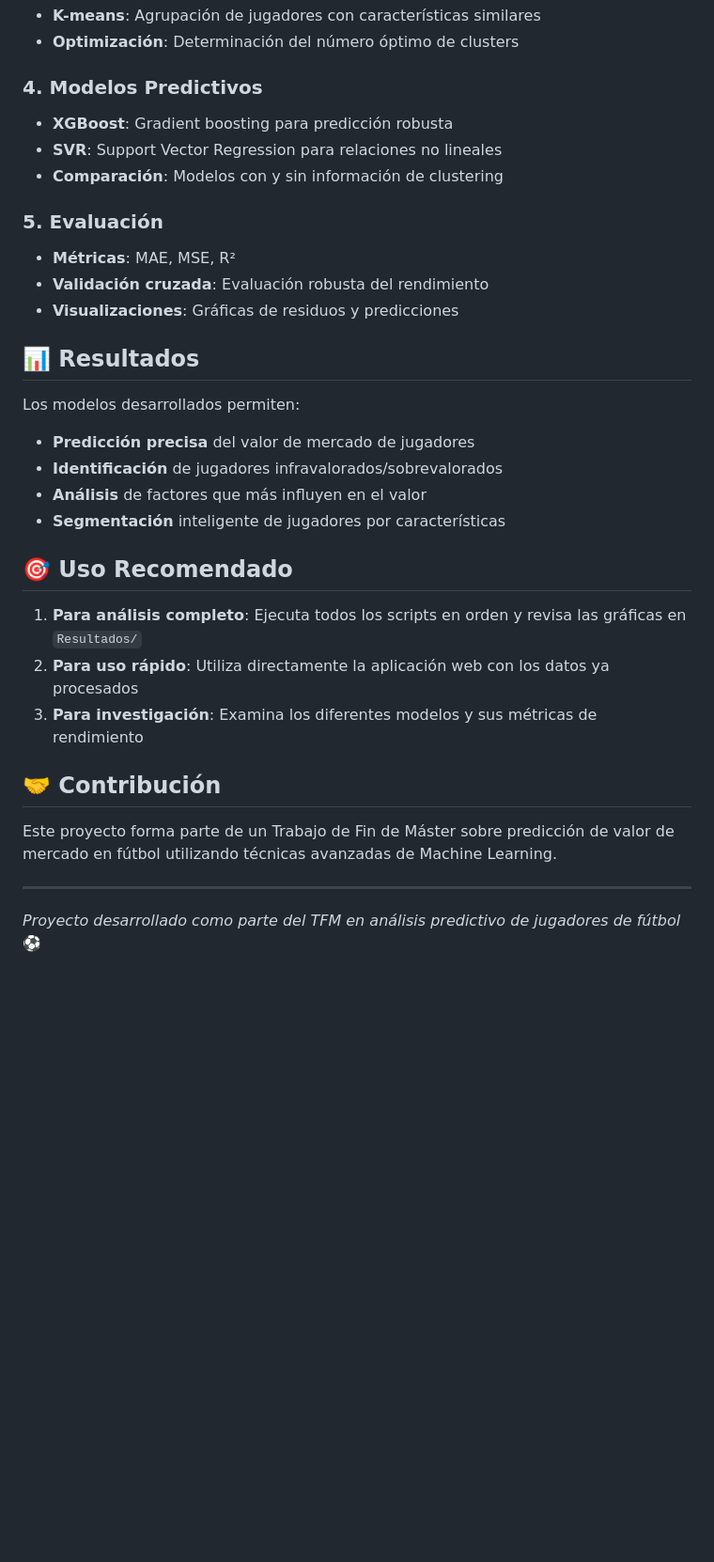
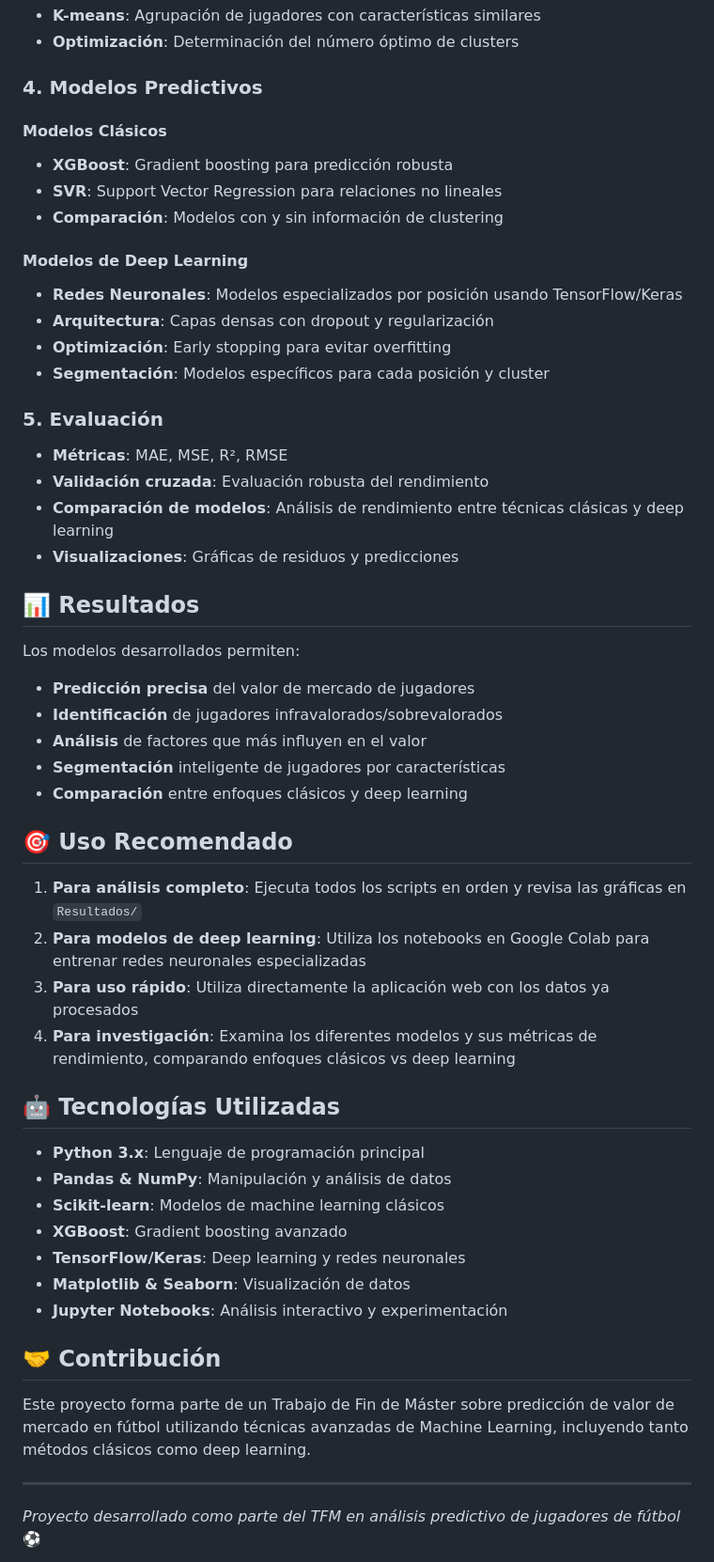
Before and after one commit to AlbertoLopez-23/Data-Science-mercado-de-fichajes, a Markdown page: README.md, the part around one of its changes. Shown at 94% size. GitHub-like rendering; blank space fills up the shorter version.

Commit message:
Cambios en el README

```diff
--- a/README.md
+++ b/README.md
@@ -184,13 +223,22 @@ El archivo `web/data.csv` contiene:
 - **Optimización**: Determinación del número óptimo de clusters
 
 ### 4. Modelos Predictivos
+
+#### Modelos Clásicos
 - **XGBoost**: Gradient boosting para predicción robusta
 - **SVR**: Support Vector Regression para relaciones no lineales
 - **Comparación**: Modelos con y sin información de clustering
 
+#### Modelos de Deep Learning
+- **Redes Neuronales**: Modelos especializados por posición usando TensorFlow/Keras
+- **Arquitectura**: Capas densas con dropout y regularización
+- **Optimización**: Early stopping para evitar overfitting
+- **Segmentación**: Modelos específicos para cada posición y cluster
+
 ### 5. Evaluación
-- **Métricas**: MAE, MSE, R²
+- **Métricas**: MAE, MSE, R², RMSE
 - **Validación cruzada**: Evaluación robusta del rendimiento
+- **Comparación de modelos**: Análisis de rendimiento entre técnicas clásicas y deep learning
 - **Visualizaciones**: Gráficas de residuos y predicciones
 
 ## 📊 Resultados
@@ -200,16 +248,28 @@ Los modelos desarrollados permiten:
 - **Identificación** de jugadores infravalorados/sobrevalorados
 - **Análisis** de factores que más influyen en el valor
 - **Segmentación** inteligente de jugadores por características
+- **Comparación** entre enfoques clásicos y deep learning
 
 ## 🎯 Uso Recomendado
 
 1. **Para análisis completo**: Ejecuta todos los scripts en orden y revisa las gráficas en `Resultados/`
-2. **Para uso rápido**: Utiliza directamente la aplicación web con los datos ya procesados
-3. **Para investigación**: Examina los diferentes modelos y sus métricas de rendimiento
+2. **Para modelos de deep learning**: Utiliza los notebooks en Google Colab para entrenar redes neuronales especializadas
+3. **Para uso rápido**: Utiliza directamente la aplicación web con los datos ya procesados
+4. **Para investigación**: Examina los diferentes modelos y sus métricas de rendimiento, comparando enfoques clásicos vs deep learning
+
+## 🤖 Tecnologías Utilizadas
+
+- **Python 3.x**: Lenguaje de programación principal
+- **Pandas & NumPy**: Manipulación y análisis de datos
+- **Scikit-learn**: Modelos de machine learning clásicos
+- **XGBoost**: Gradient boosting avanzado
+- **TensorFlow/Keras**: Deep learning y redes neuronales
+- **Matplotlib & Seaborn**: Visualización de datos
+- **Jupyter Notebooks**: Análisis interactivo y experimentación
 
 ## 🤝 Contribución
 
-Este proyecto forma parte de un Trabajo de Fin de Máster sobre predicción de valor de mercado en fútbol utilizando técnicas avanzadas de Machine Learning.
+Este proyecto forma parte de un Trabajo de Fin de Máster sobre predicción de valor de mercado en fútbol utilizando técnicas avanzadas de Machine Learning, incluyendo tanto métodos clásicos como deep learning.
 
 ---
 
```
Also changed, not shown: other parts of README.md (+43 -4 lines).
